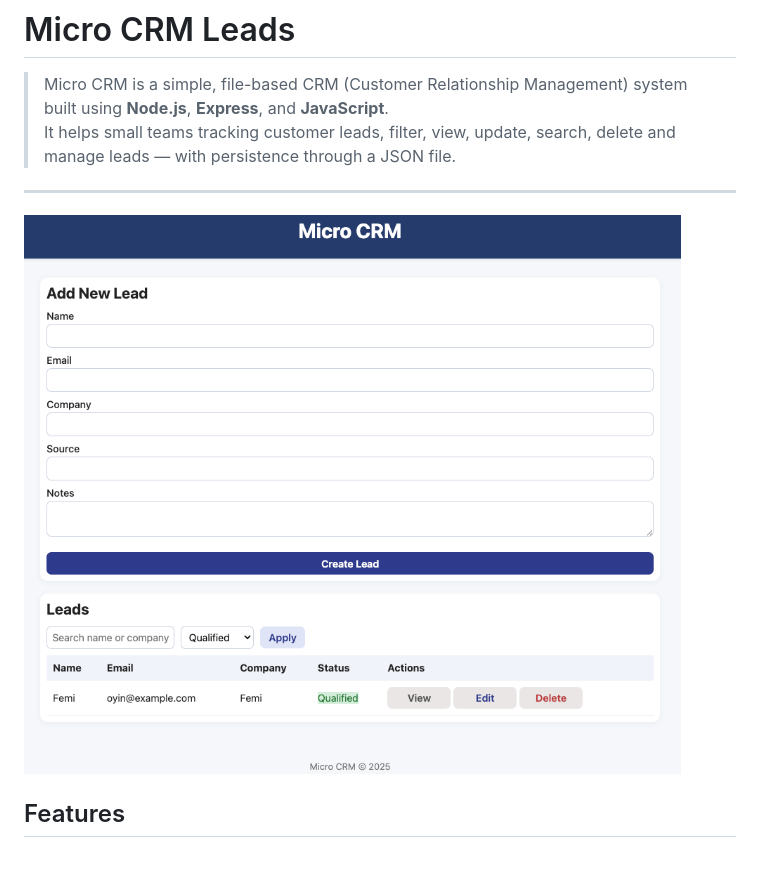
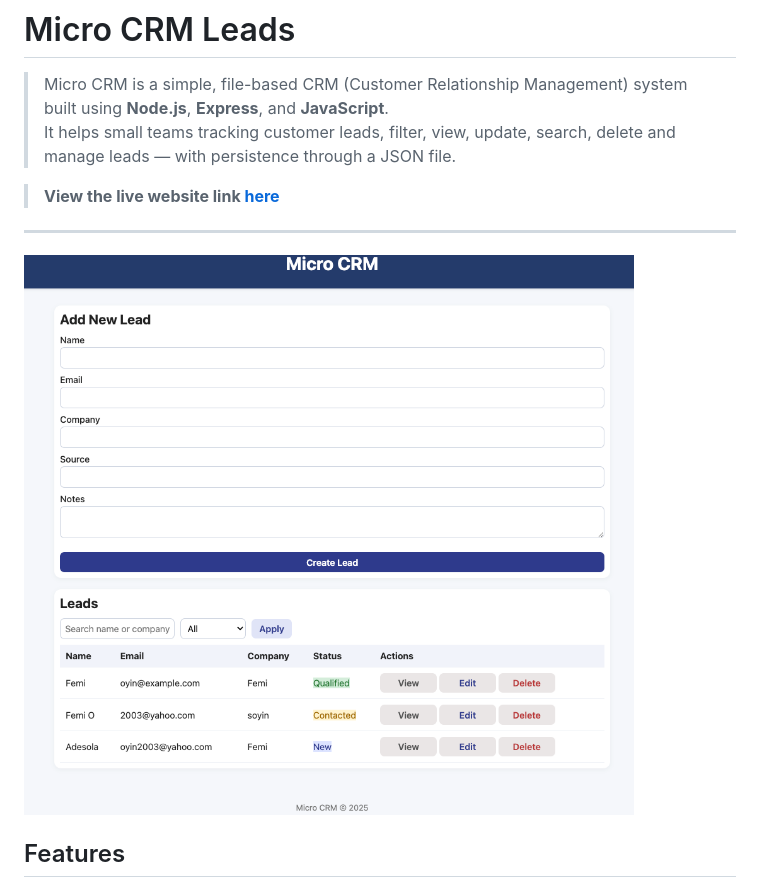
Before and after one commit to FemiAdesola/project1_T, a Markdown page: README.md, the part around the change. Rendered like a GitHub page; pictures changed too: img/CRMPage.png; blank space fills up the shorter version.

Commit message:
updated READEME file by adding live website and new frontpage

```diff
--- a/README.md
+++ b/README.md
@@ -2,6 +2,7 @@
 >Micro CRM is a simple, file-based CRM (Customer Relationship Management) system built using **Node.js**, **Express**, and **JavaScript**.
 It helps small teams tracking customer leads, filter, view, update, search, delete and manage leads — with persistence through a JSON file.
 
+> **View the live website link [here](https://femi-micro-crm.onrender.com)**
 ---
 
 ![home page](/img/CRMPage.png)
```
Also changed, not shown: 2 other files.
